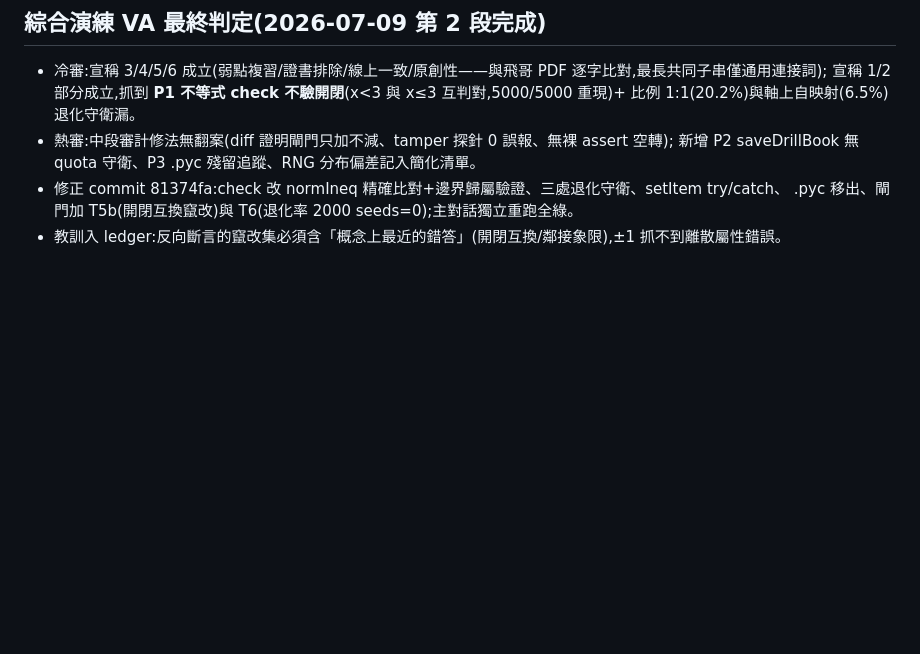
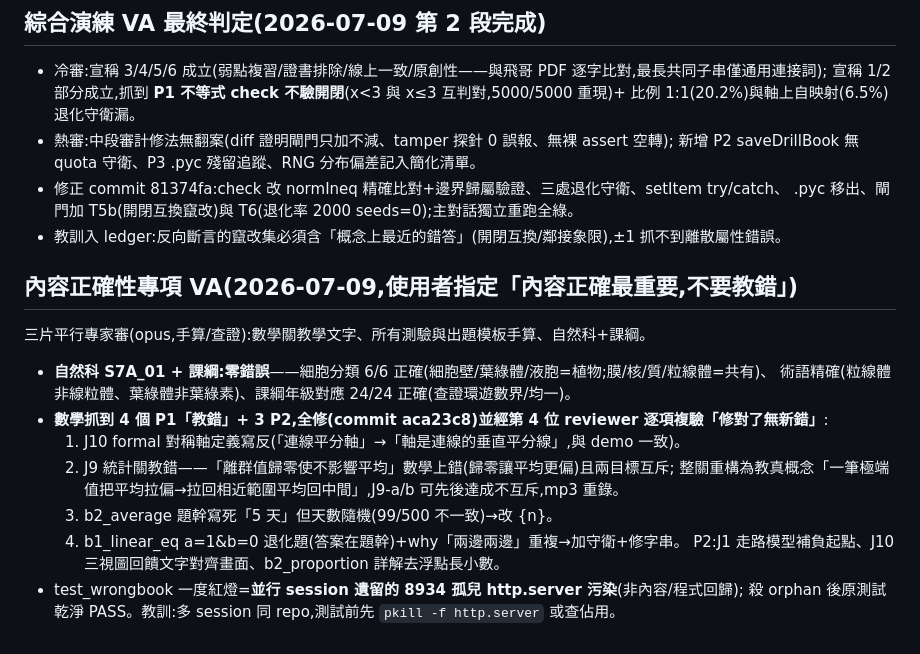
Before and after one commit to klmtseng/junior-math-lab, a Markdown page: audit/content_audit.md, the part around the change. Rendered like a GitHub page; blank space fills up the shorter version.

Commit message:
docs: 內容正確性專項 VA 判定(4 P1 教錯已修並複驗;自然科課綱零錯)

```diff
--- a/audit/content_audit.md
+++ b/audit/content_audit.md
@@ -80,3 +80,18 @@
 - 修正 commit 81374fa:check 改 normIneq 精確比對+邊界歸屬驗證、三處退化守衛、setItem try/catch、
   .pyc 移出、閘門加 T5b(開閉互換竄改)與 T6(退化率 2000 seeds=0);主對話獨立重跑全綠。
 - 教訓入 ledger:反向斷言的竄改集必須含「概念上最近的錯答」(開閉互換/鄰接象限),±1 抓不到離散屬性錯誤。
+
+## 內容正確性專項 VA(2026-07-09,使用者指定「內容正確最重要,不要教錯」)
+
+三片平行專家審(opus,手算/查證):數學關教學文字、所有測驗與出題模板手算、自然科+課綱。
+- **自然科 S7A_01 + 課綱:零錯誤**——細胞分類 6/6 正確(細胞壁/葉綠體/液胞=植物;膜/核/質/粒線體=共有)、
+  術語精確(粒線體非線粒體、葉綠體非葉綠素)、課綱年級對應 24/24 正確(查證環遊數界/均一)。
+- **數學抓到 4 個 P1「教錯」+ 3 P2,全修(commit aca23c8)並經第 4 位 reviewer 逐項複驗「修對了無新錯」**:
+  1. J10 formal 對稱軸定義寫反(「連線平分軸」→「軸是連線的垂直平分線」,與 demo 一致)。
+  2. J9 統計關教錯——「離群值歸零使不影響平均」數學上錯(歸零讓平均更偏)且兩目標互斥;
+     整關重構為教真概念「一筆極端值把平均拉偏→拉回相近範圍平均回中間」,J9-a/b 可先後達成不互斥,mp3 重錄。
+  3. b2_average 題幹寫死「5 天」但天數隨機(99/500 不一致)→改 {n}。
+  4. b1_linear_eq a=1&b=0 退化題(答案在題幹)+why「兩邊兩邊」重複→加守衛+修字串。
+  P2:J1 走路模型補負起點、J10 三視圖回饋文字對齊畫面、b2_proportion 詳解去浮點長小數。
+- test_wrongbook 一度紅燈=**並行 session 遺留的 8934 孤兒 http.server 污染**(非內容/程式回歸);
+  殺 orphan 後原測試乾淨 PASS。教訓:多 session 同 repo,測試前先 `pkill -f http.server` 或查佔用。
```
